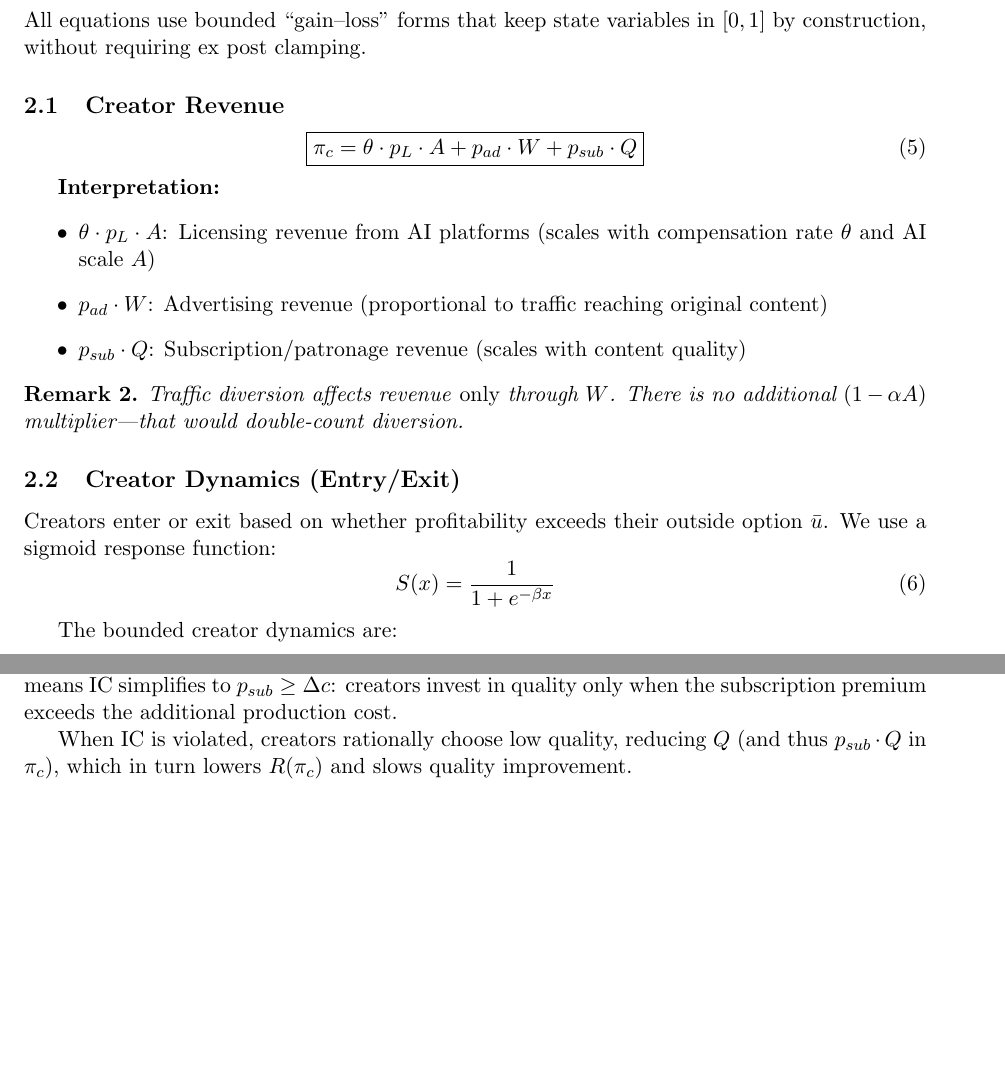
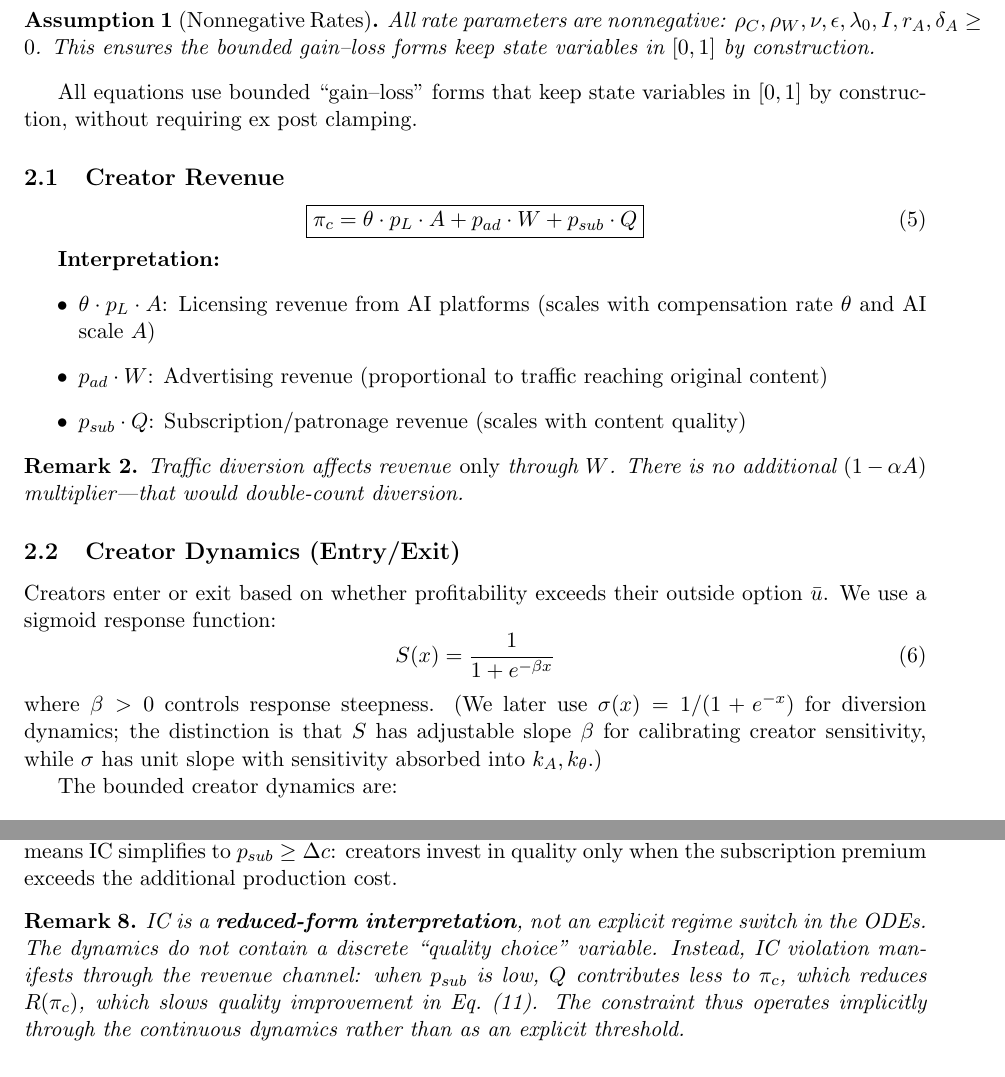
Before and after one commit to IlanStrauss/ai-web-economy-simulator, a LaTeX paper (model-equations-v3.tex): two parts of pages 2 and 4 of 7, joined at a grey line, cut at the place of the change, the shorter picture padded with empty space. Compiled offline with pdfLaTeX.

Commit message:
Address remaining review feedback
1. Add Assumption: nonnegative rates for boundedness guarantee
2. Explain two sigmoid functions (S with slope β, σ with unit slope)
3. Clarify IC as reduced-form interpretation, not explicit regime switch
4. Fix AI dynamics remark: low Q throttles endogenous growth, not exogenous I
5. Remove undefined Q_low symbol

Co-Authored-By: Claude Opus 4.5 <noreply@anthropic.com>

```diff
--- a/model-equations-v3.tex
+++ b/model-equations-v3.tex
@@ -66,6 +66,10 @@ $W = 1$ means all searches click through to original sources; $W = 0$ means AI a
 
 \section{Core Dynamics}
 
+\begin{assumption}[Nonnegative Rates]
+All rate parameters are nonnegative: $\rho_C, \rho_W, \nu, \epsilon, \lambda_0, I, r_A, \delta_A \geq 0$. This ensures the bounded gain--loss forms keep state variables in $[0,1]$ by construction.
+\end{assumption}
+
 All equations use bounded ``gain--loss'' forms that keep state variables in $[0,1]$ by construction, without requiring ex post clamping.
 
 \subsection{Creator Revenue}
@@ -93,6 +97,7 @@ Creators enter or exit based on whether profitability exceeds their outside opti
 \begin{equation}
 S(x) = \frac{1}{1 + e^{-\beta x}}
 \end{equation}
+where $\beta > 0$ controls response steepness. (We later use $\sigma(x) = 1/(1+e^{-x})$ for diversion dynamics; the distinction is that $S$ has adjustable slope $\beta$ for calibrating creator sensitivity, while $\sigma$ has unit slope with sensitivity absorbed into $k_A, k_\theta$.)
 
 The bounded creator dynamics are:
 
@@ -235,7 +240,9 @@ where $\Delta Q$ is the quality increment from low to high, and $\Delta c = c_{h
 
 Under the $[0,1]$ normalization, we take $\Delta Q = 1$ for the low-to-high quality shift. This means IC simplifies to $p_{sub} \geq \Delta c$: creators invest in quality only when the subscription premium exceeds the additional production cost.
 
-When IC is violated, creators rationally choose low quality, reducing $Q$ (and thus $p_{sub} \cdot Q$ in $\pi_c$), which in turn lowers $R(\pi_c)$ and slows quality improvement.
+\begin{remark}
+IC is a \textbf{reduced-form interpretation}, not an explicit regime switch in the ODEs. The dynamics do not contain a discrete ``quality choice'' variable. Instead, IC violation manifests through the revenue channel: when $p_{sub}$ is low, $Q$ contributes less to $\pi_c$, which reduces $R(\pi_c)$, which slows quality improvement in Eq.\ (11). The constraint thus operates implicitly through the continuous dynamics rather than as an explicit threshold.
+\end{remark}
 
 \section{Parameters}
 
```
Also changed, not shown: model-equations-v3.tex (4 more changed lines).
